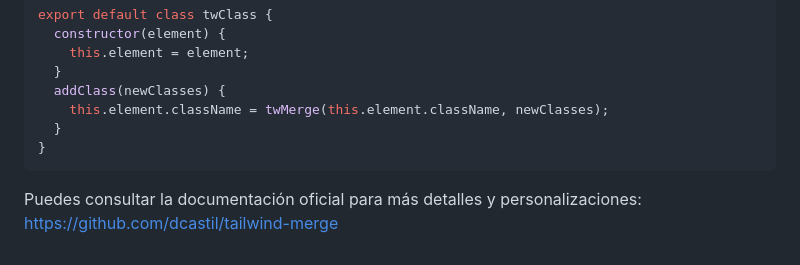
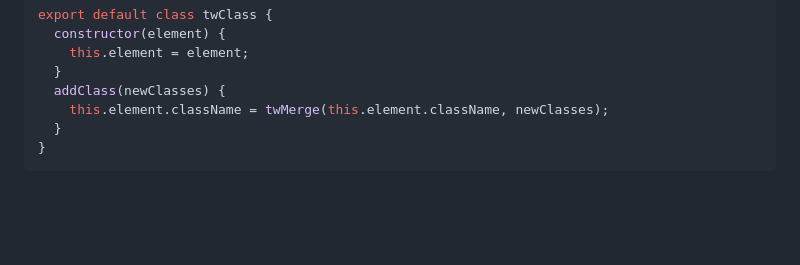
Before and after one commit to HernandezDev/vite-tailwind-modules, a Markdown page: README.md, the part around the change. GitHub-like rendering; blank space fills up the shorter version.

Commit message:
Remove documentation link for tailwind-merge in README

````diff
--- a/README.md
+++ b/README.md
@@ -93,6 +93,3 @@ export default class twClass {
   }
 }
 ```
-
-Puedes consultar la documentación oficial para más detalles y personalizaciones:
-https://github.com/dcastil/tailwind-merge
````
